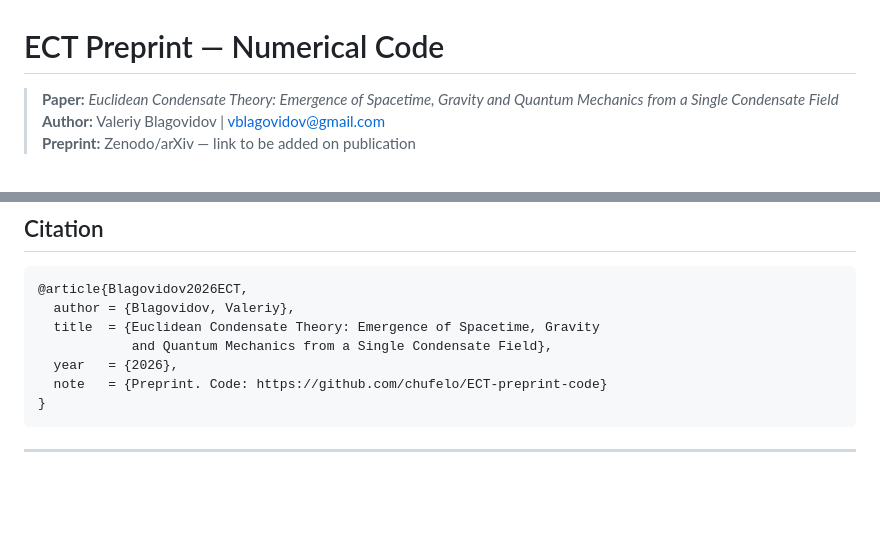
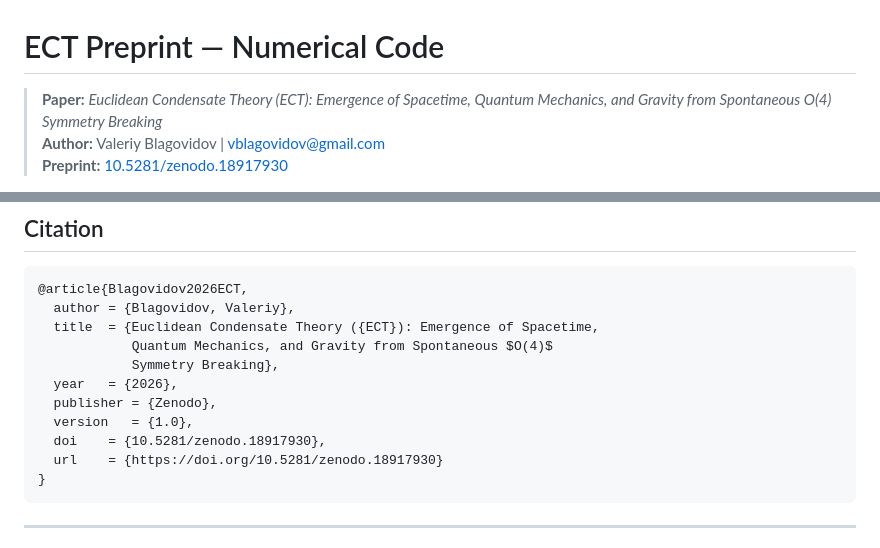
Before and after one commit to chufelo/ECT-preprint-code, a Markdown page: README.md, 2 parts joined by grey strips. GitHub-like rendering; blank space fills up the shorter version.

Commit message:
Add Zenodo DOI badge and update citation

````diff
--- a/README.md
+++ b/README.md
@@ -1,6 +1,6 @@
 # ECT Preprint — Numerical Code
 
-> **Paper:** *Euclidean Condensate Theory: Emergence of Spacetime, Gravity and Quantum Mechanics from a Single Condensate Field*
+> **Paper:** *Euclidean Condensate Theory (ECT): Emergence of Spacetime, Quantum Mechanics, and Gravity from Spontaneous O(4) Symmetry Breaking*
 > **Author:** Valeriy Blagovidov | vblagovidov@gmail.com
-> **Preprint:** Zenodo/arXiv — link to be added on publication
+> **Preprint:** [10.5281/zenodo.18917930](https://doi.org/10.5281/zenodo.18917930)
 
@@ -186,10 +187,14 @@ for f in fig*.py; do python $f; done
 ```bibtex
 @article{Blagovidov2026ECT,
   author = {Blagovidov, Valeriy},
-  title  = {Euclidean Condensate Theory: Emergence of Spacetime, Gravity
-            and Quantum Mechanics from a Single Condensate Field},
+  title  = {Euclidean Condensate Theory ({ECT}): Emergence of Spacetime,
+            Quantum Mechanics, and Gravity from Spontaneous $O(4)$
+            Symmetry Breaking},
   year   = {2026},
-  note   = {Preprint. Code: https://github.com/chufelo/ECT-preprint-code}
+  publisher = {Zenodo},
+  version   = {1.0},
+  doi    = {10.5281/zenodo.18917930},
+  url    = {https://doi.org/10.5281/zenodo.18917930}
 }
 ```
 
````
Also changed, not shown: other parts of README.md (+1 -0 lines).
